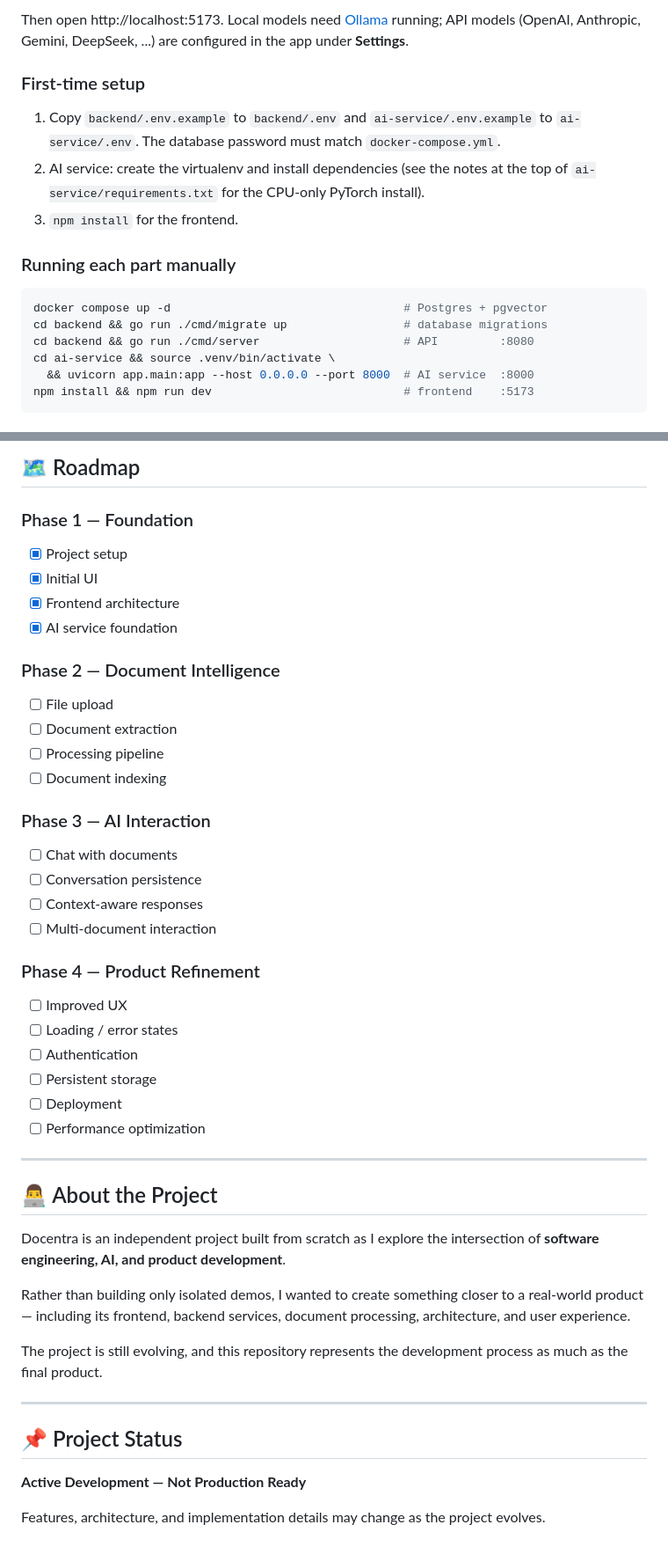
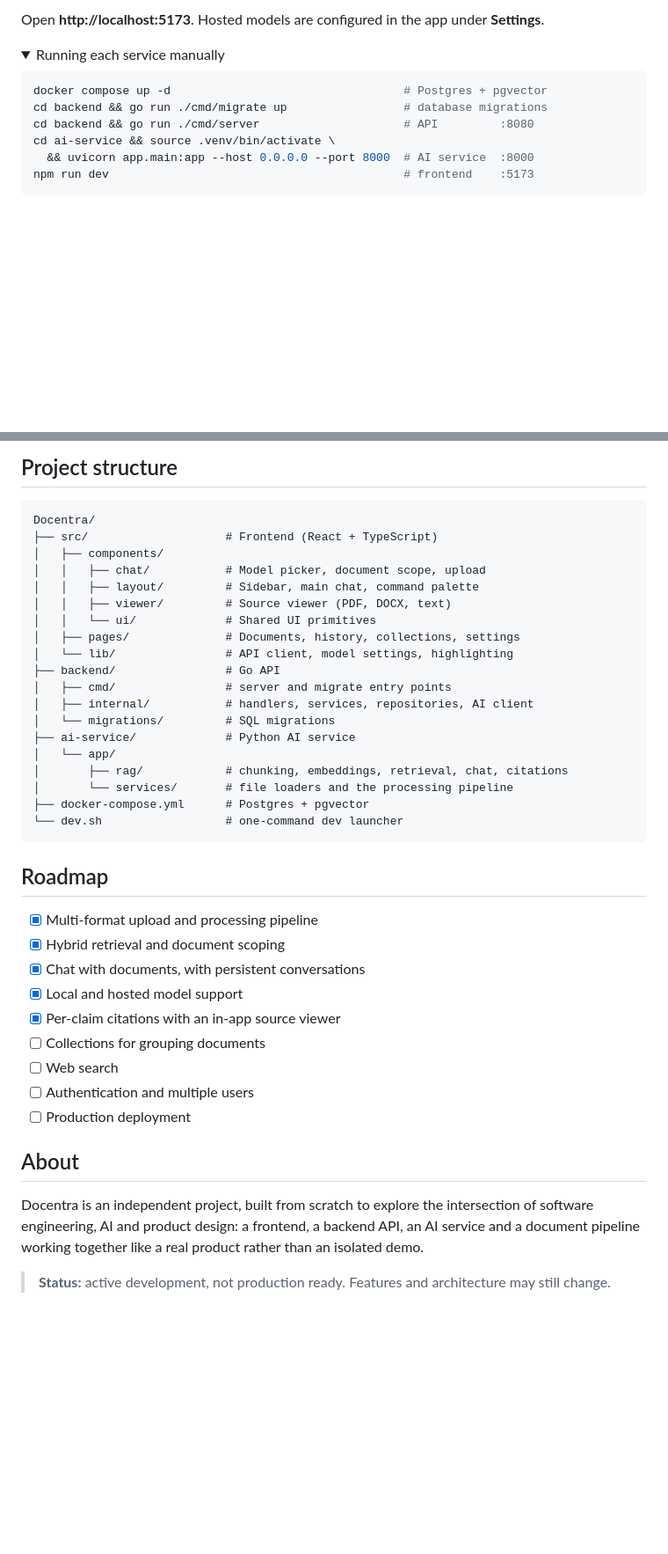
Before and after one commit to DivaSatriaa/Docentra, a Markdown page: README.md, 2 parts joined by grey strips. Shown at 88% size. Rendered like a GitHub page; folded sections open; blank space fills up the shorter version.

````diff
--- a/README.md
+++ b/README.md
@@ -183,17 +111,9 @@ Screenshots will be added here as the application reaches a more complete UI sta
 ```
 
-Then open http://localhost:5173. Local models need [Ollama](https://ollama.com) running;
-API models (OpenAI, Anthropic, Gemini, DeepSeek, ...) are configured in the app under **Settings**.
+Open **http://localhost:5173**. Hosted models are configured in the app under **Settings**.
 
-### First-time setup
-
-1. Copy `backend/.env.example` to `backend/.env` and `ai-service/.env.example` to `ai-service/.env`.
-   The database password must match `docker-compose.yml`.
-2. AI service: create the virtualenv and install dependencies (see the notes at the top of
-   `ai-service/requirements.txt` for the CPU-only PyTorch install).
-3. `npm install` for the frontend.
-
-### Running each part manually
+<details>
+<summary>Running each service manually</summary>
 
 ```bash
 docker compose up -d                                  # Postgres + pgvector
@@ -201,6 +121,6 @@ cd backend && go run ./cmd/migrate up                 # database migrations
 cd backend && go run ./cmd/server                     # API         :8080
 cd ai-service && source .venv/bin/activate \
   && uvicorn app.main:app --host 0.0.0.0 --port 8000  # AI service  :8000
-npm install && npm run dev                            # frontend    :5173
+npm run dev                                           # frontend    :5173
 ```
 
@@ -208,50 +128,46 @@ npm install && npm run dev                            # frontend    :5173
 
-## 🗺️ Roadmap
+## Project structure
 
-### Phase 1 — Foundation
+```text
+Docentra/
+├── src/                    # Frontend (React + TypeScript)
+│   ├── components/
+│   │   ├── chat/           # Model picker, document scope, upload
+│   │   ├── layout/         # Sidebar, main chat, command palette
+│   │   ├── viewer/         # Source viewer (PDF, DOCX, text)
+│   │   └── ui/             # Shared UI primitives
+│   ├── pages/              # Documents, history, collections, settings
+│   └── lib/                # API client, model settings, highlighting
+├── backend/                # Go API
+│   ├── cmd/                # server and migrate entry points
+│   ├── internal/           # handlers, services, repositories, AI client
+│   └── migrations/         # SQL migrations
+├── ai-service/             # Python AI service
+│   └── app/
+│       ├── rag/            # chunking, embeddings, retrieval, chat, citations
+│       └── services/       # file loaders and the processing pipeline
+├── docker-compose.yml      # Postgres + pgvector
+└── dev.sh                  # one-command dev launcher
+```
 
-* [x] Project setup
-* [x] Initial UI
-* [x] Frontend architecture
-* [x] AI service foundation
+## Roadmap
 
-### Phase 2 — Document Intelligence
+- [x] Multi-format upload and processing pipeline
+- [x] Hybrid retrieval and document scoping
+- [x] Chat with documents, with persistent conversations
+- [x] Local and hosted model support
+- [x] Per-claim citations with an in-app source viewer
+- [ ] Collections for grouping documents
+- [ ] Web search
+- [ ] Authentication and multiple users
+- [ ] Production deployment
 
-* [ ] File upload
-* [ ] Document extraction
-* [ ] Processing pipeline
-* [ ] Document indexing
+## About
 
-### Phase 3 — AI Interaction
+Docentra is an independent project, built from scratch to explore the
+intersection of software engineering, AI and product design: a frontend, a
+backend API, an AI service and a document pipeline working together like a real
+product rather than an isolated demo.
 
-* [ ] Chat with documents
-* [ ] Conversation persistence
-* [ ] Context-aware responses
-* [ ] Multi-document interaction
-
-### Phase 4 — Product Refinement
-
-* [ ] Improved UX
-* [ ] Loading / error states
-* [ ] Authentication
-* [ ] Persistent storage
-* [ ] Deployment
-* [ ] Performance optimization
-
----
-
-## 👨‍💻 About the Project
-
-Docentra is an independent project built from scratch as I explore the intersection of **software engineering, AI, and product development**.
-
-Rather than building only isolated demos, I wanted to create something closer to a real-world product — including its frontend, backend services, document processing, architecture, and user experience.
-
-The project is still evolving, and this repository represents the development process as much as the final product.
-
----
-
-## 📌 Project Status
-
-**Active Development — Not Production Ready**
-
-Features, architecture, and implementation details may change as the project evolves.
+> **Status:** active development, not production ready. Features and
+> architecture may still change.
````
Also changed, not shown: other parts of README.md (+83 -155 lines), docs/screenshots/home.jpg (added), docs/screenshots/source-viewer.jpg (added).
